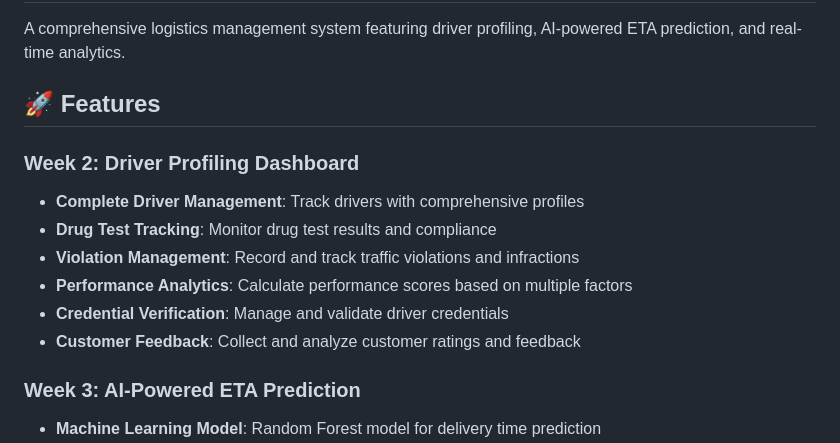
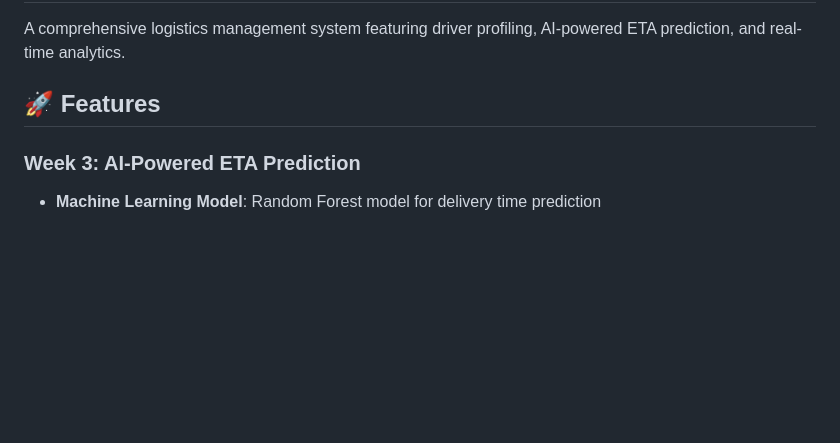
Before and after one commit to yapanits111/Week2-3, a Markdown page: README.md, the part around one of its changes. Drawn GitHub-style; blank space fills up the shorter version.

```diff
--- a/README.md
+++ b/README.md
@@ -4,14 +4,6 @@ A comprehensive logistics management system featuring driver profiling, AI-power
 
 ## 🚀 Features
 
-### Week 2: Driver Profiling Dashboard
-- **Complete Driver Management**: Track drivers with comprehensive profiles
-- **Drug Test Tracking**: Monitor drug test results and compliance
-- **Violation Management**: Record and track traffic violations and infractions
-- **Performance Analytics**: Calculate performance scores based on multiple factors
-- **Credential Verification**: Manage and validate driver credentials
-- **Customer Feedback**: Collect and analyze customer ratings and feedback
-
 ### Week 3: AI-Powered ETA Prediction
 - **Machine Learning Model**: Random Forest model for delivery time prediction
 - **Real-time Tracking**: GPS-based position tracking and distance calculation
```
Also changed, not shown: other parts of README.md (+2 -0 lines).
